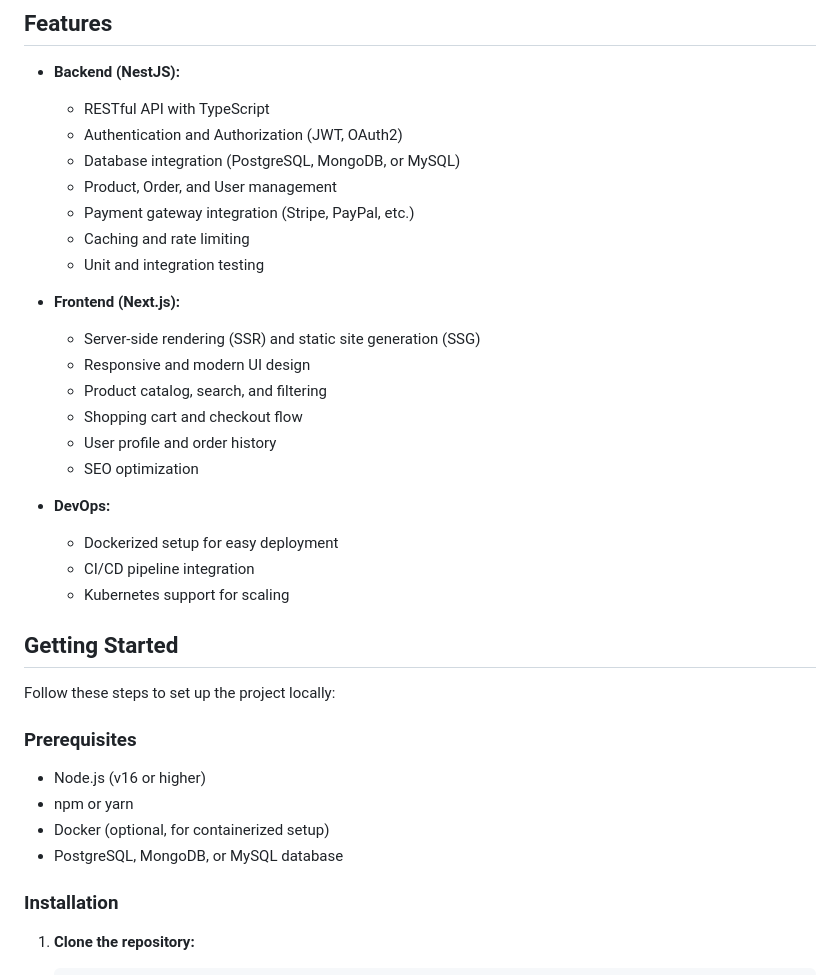
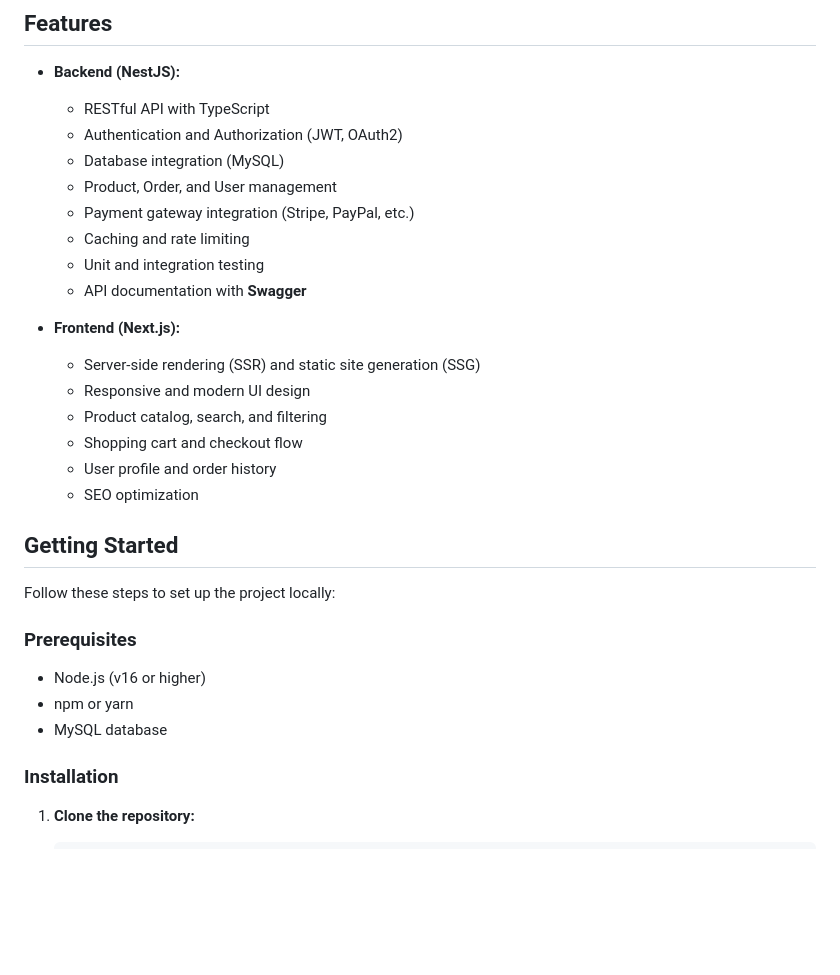
Before and after one commit to mhannan-dev/open-ecommerce, a Markdown page: README.md, the part around one of its changes. Rendered like a GitHub page; blank space fills up the shorter version.

```diff
--- a/README.md
+++ b/README.md
@@ -7,11 +7,12 @@ Welcome to the Open Source E-Commerce Project! This project is a modern, scalabl
 - **Backend (NestJS):**
   - RESTful API with TypeScript
   - Authentication and Authorization (JWT, OAuth2)
-  - Database integration (PostgreSQL, MongoDB, or MySQL)
+  - Database integration (MySQL)
   - Product, Order, and User management
   - Payment gateway integration (Stripe, PayPal, etc.)
   - Caching and rate limiting
   - Unit and integration testing
+  - API documentation with **Swagger**
 
 - **Frontend (Next.js):**
   - Server-side rendering (SSR) and static site generation (SSG)
@@ -21,11 +22,6 @@ Welcome to the Open Source E-Commerce Project! This project is a modern, scalabl
   - User profile and order history
   - SEO optimization
 
-- **DevOps:**
-  - Dockerized setup for easy deployment
-  - CI/CD pipeline integration
-  - Kubernetes support for scaling
-
 ## Getting Started
 
 Follow these steps to set up the project locally:
@@ -34,8 +30,7 @@ Follow these steps to set up the project locally:
 
 - Node.js (v16 or higher)
 - npm or yarn
-- Docker (optional, for containerized setup)
-- PostgreSQL, MongoDB, or MySQL database
+- MySQL database
 
 ### Installation
 
```
Also changed, not shown: other parts of README.md (+18 -17 lines).
